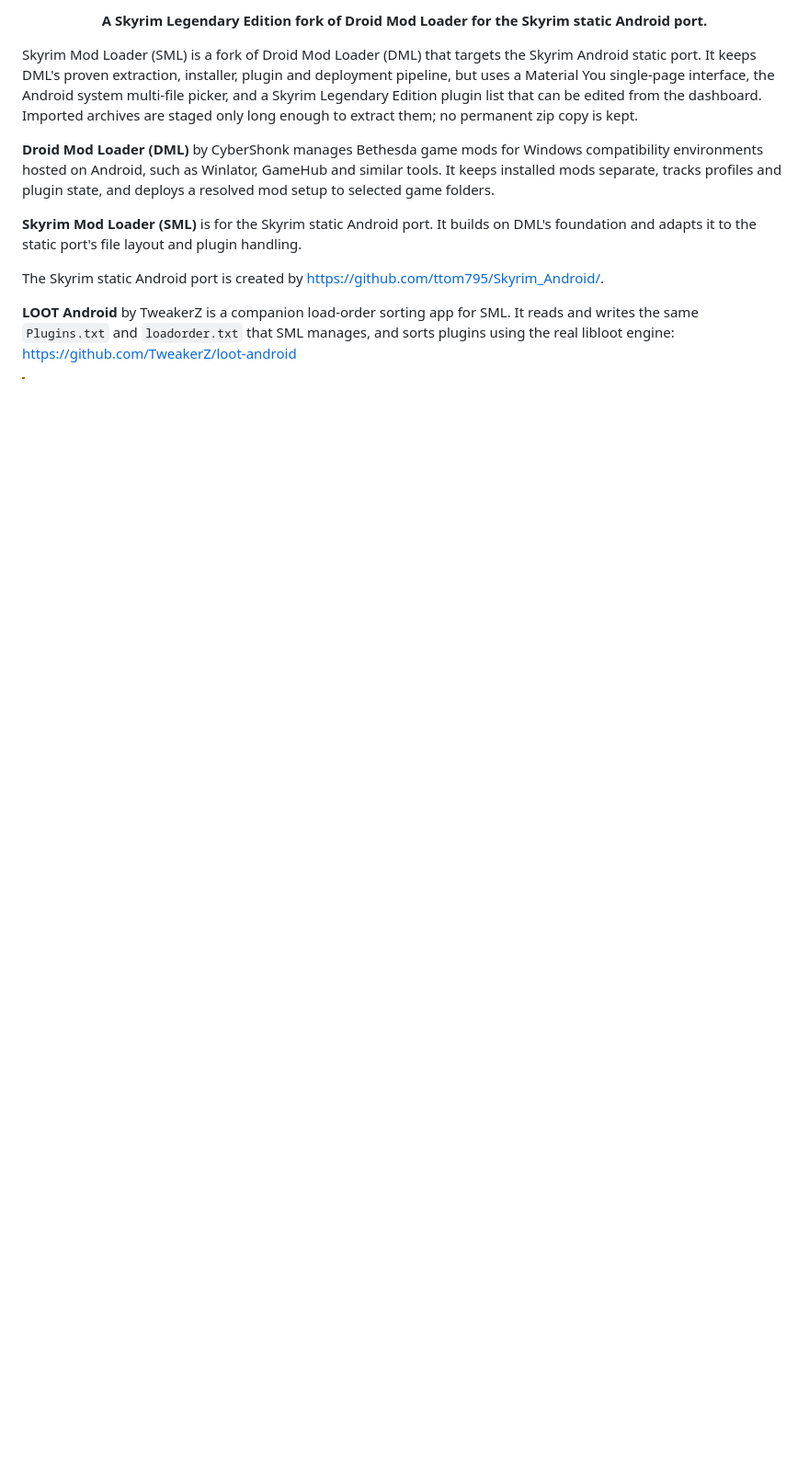
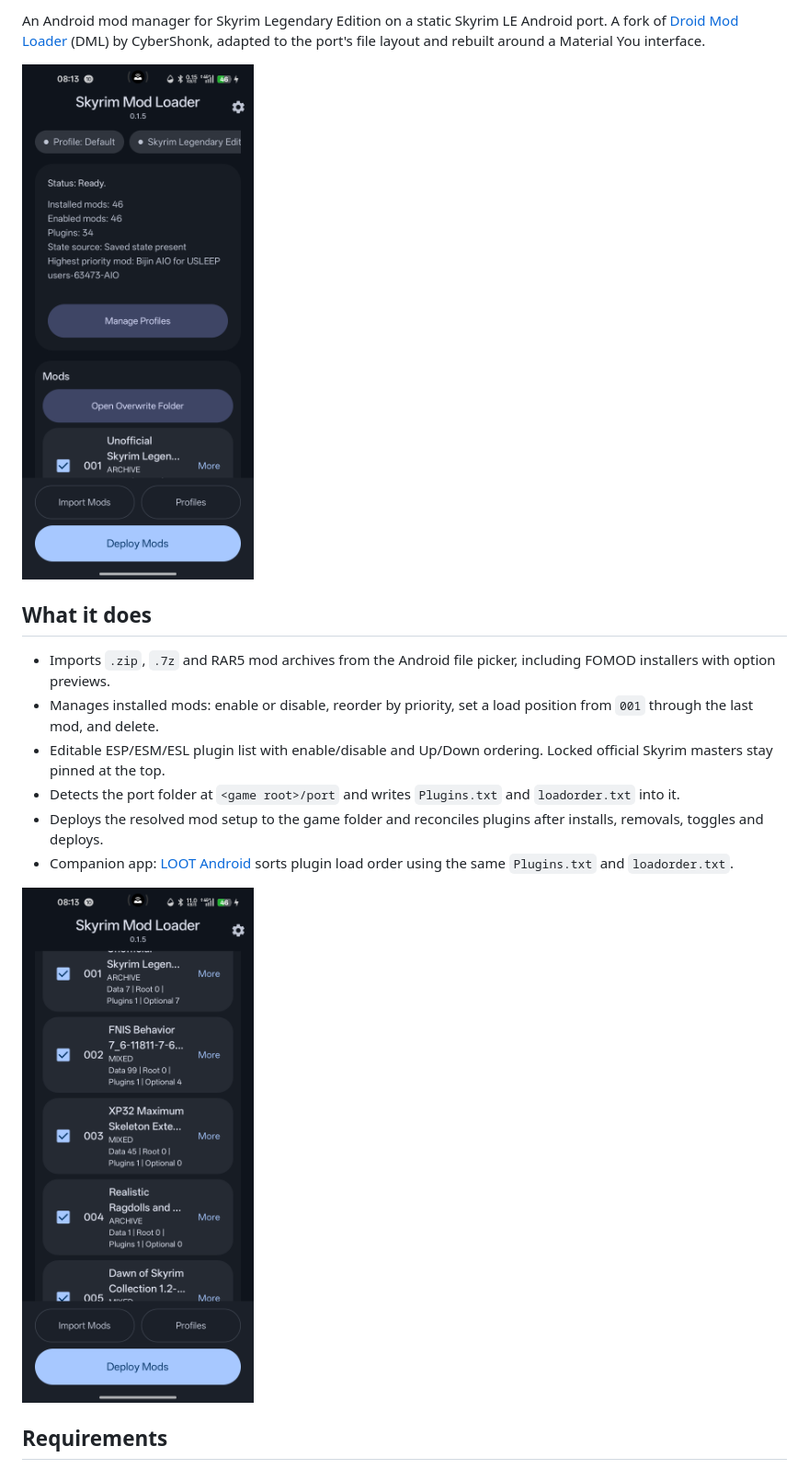
Before and after one commit to TweakerZ/Skyrim-Mod-Loader, a Markdown page: README.md, the part around one of its changes. Shown at 92% size. Rendered like a GitHub page; pictures changed too: docs/screenshot-main.png (added), docs/screenshot-mods.png (added); blank space fills up the shorter version.

```diff
--- a/README.md
+++ b/README.md
@@ -2,25 +2,18 @@
 
-<p align="center"><strong>A Skyrim Legendary Edition fork of Droid Mod Loader for the Skyrim static Android port.</strong></p>
+An Android mod manager for Skyrim Legendary Edition on a static Skyrim LE Android port. A fork of [Droid Mod Loader](https://github.com/CyberShonk/DroidModLoader) (DML) by CyberShonk, adapted to the port's file layout and rebuilt around a Material You interface.
 
-Skyrim Mod Loader (SML) is a fork of Droid Mod Loader (DML) that targets the Skyrim
-Android static port. It keeps DML's proven extraction, installer, plugin and
-deployment pipeline, but uses a Material You single-page interface, the Android
-system multi-file picker, and a Skyrim Legendary Edition plugin list that can be
-edited from the dashboard. Imported archives are staged only long enough to
-extract them; no permanent zip copy is kept.
+![Main screen](docs/screenshot-main.png)
 
-**Droid Mod Loader (DML)** by CyberShonk manages Bethesda game mods for Windows
-compatibility environments hosted on Android, such as Winlator, GameHub and
-similar tools. It keeps installed mods separate, tracks profiles and plugin state,
-and deploys a resolved mod setup to selected game folders.
+## What it does
 
-**Skyrim Mod Loader (SML)** is for the Skyrim static Android port. It builds on
-DML's foundation and adapts it to the static port's file layout and plugin
-handling.
+- Imports `.zip`, `.7z` and RAR5 mod archives from the Android file picker, including FOMOD installers with option previews.
+- Manages installed mods: enable or disable, reorder by priority, set a load position from `001` through the last mod, and delete.
+- Editable ESP/ESM/ESL plugin list with enable/disable and Up/Down ordering. Locked official Skyrim masters stay pinned at the top.
+- Detects the port folder at `<game root>/port` and writes `Plugins.txt` and `loadorder.txt` into it.
+- Deploys the resolved mod setup to the game folder and reconciles plugins after installs, removals, toggles and deploys.
+- Companion app: [LOOT Android](https://github.com/TweakerZ/loot-android) sorts plugin load order using the same `Plugins.txt` and `loadorder.txt`.
 
-The Skyrim static Android port is created by https://github.com/ttom795/Skyrim_Android/.
+![Mods](docs/screenshot-mods.png)
 
-**LOOT Android** by TweakerZ is a companion load-order sorting app for SML. It
-reads and writes the same `Plugins.txt` and `loadorder.txt` that SML manages,
-and sorts plugins using the real libloot engine: https://github.com/TweakerZ/loot-android
+## Requirements
 
```
Also changed, not shown: other parts of README.md (+45 -75 lines), releases/notes/0.1.5.md (+10 -71 lines).
